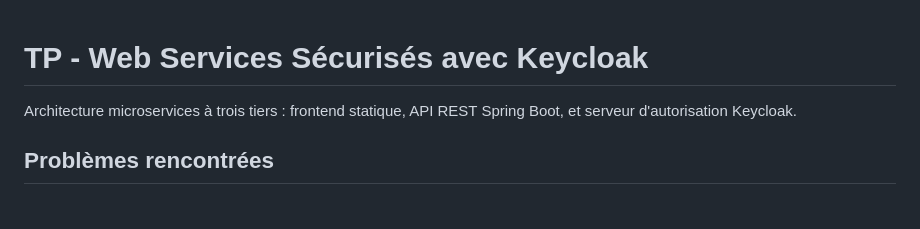
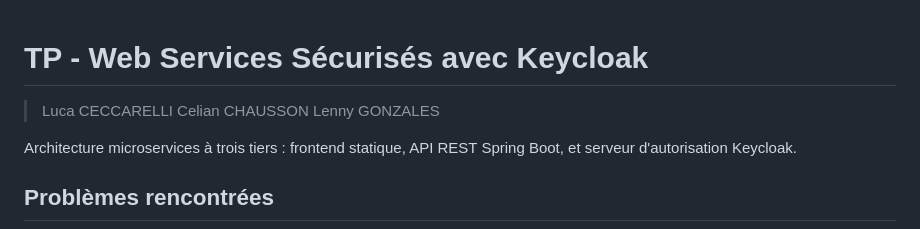
Before and after one commit to LennyGonzales/8.2.1-Microservices, a Markdown page: README.md, the part around the change. Rendered like a GitHub page; blank space fills up the shorter version.

Commit message:
docs: add names

```diff
--- a/README.md
+++ b/README.md
@@ -1,4 +1,7 @@
 # TP - Web Services Sécurisés avec Keycloak
+> Luca CECCARELLI
+> Celian CHAUSSON
+> Lenny GONZALES
 
 Architecture microservices à trois tiers : frontend statique, API REST Spring Boot, et serveur d'autorisation Keycloak.
 
```
